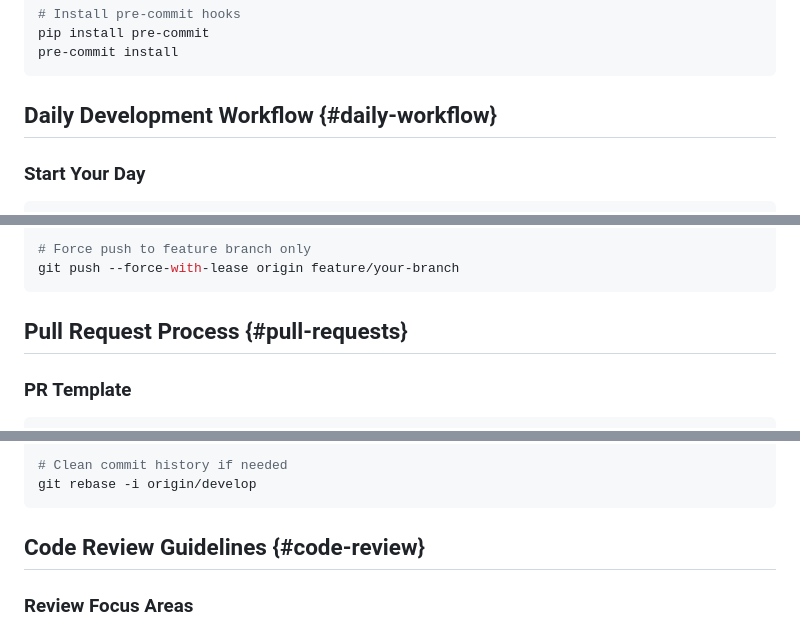
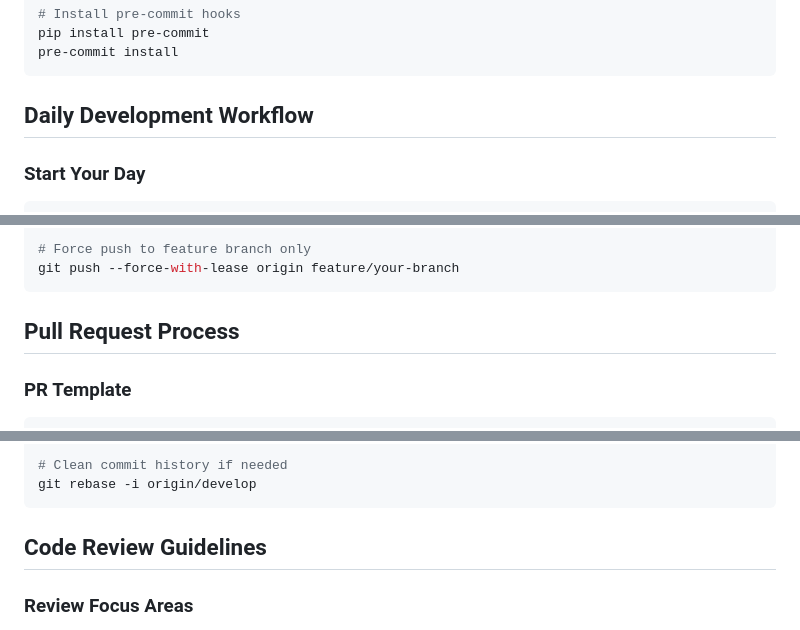
Before and after one commit to ltphongssvn/ac215e115groupproject, a Markdown page: docs/onboarding/github-collaboration-guide.md, 3 parts joined by grey strips. GitHub-like rendering.

````diff
--- a/docs/onboarding/github-collaboration-guide.md
+++ b/docs/onboarding/github-collaboration-guide.md
@@ -70,7 +71,7 @@ pip install pre-commit
 pre-commit install
 ```
 
-## Daily Development Workflow {#daily-workflow}
+## Daily Development Workflow
 
 ### Start Your Day
 ```bash
@@ -160,7 +163,7 @@ git rebase --continue
 git push --force-with-lease origin feature/your-branch
 ```
 
-## Pull Request Process {#pull-requests}
+## Pull Request Process
 
 ### PR Template
 ```markdown
@@ -201,7 +204,7 @@ git diff origin/develop...HEAD
 git rebase -i origin/develop
 ```
 
-## Code Review Guidelines {#code-review}
+## Code Review Guidelines
 
 ### Review Focus Areas
 1. **Correctness**: Logic and functionality
````
Also changed, not shown: other parts of docs/onboarding/github-collaboration-guide.md (+38 -30 lines).
